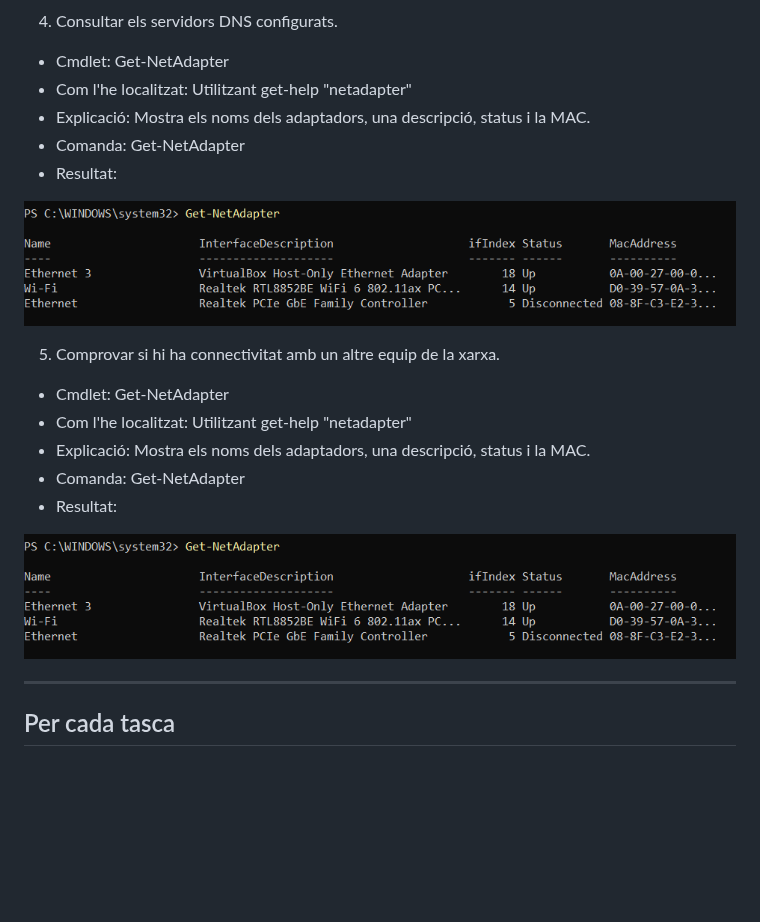
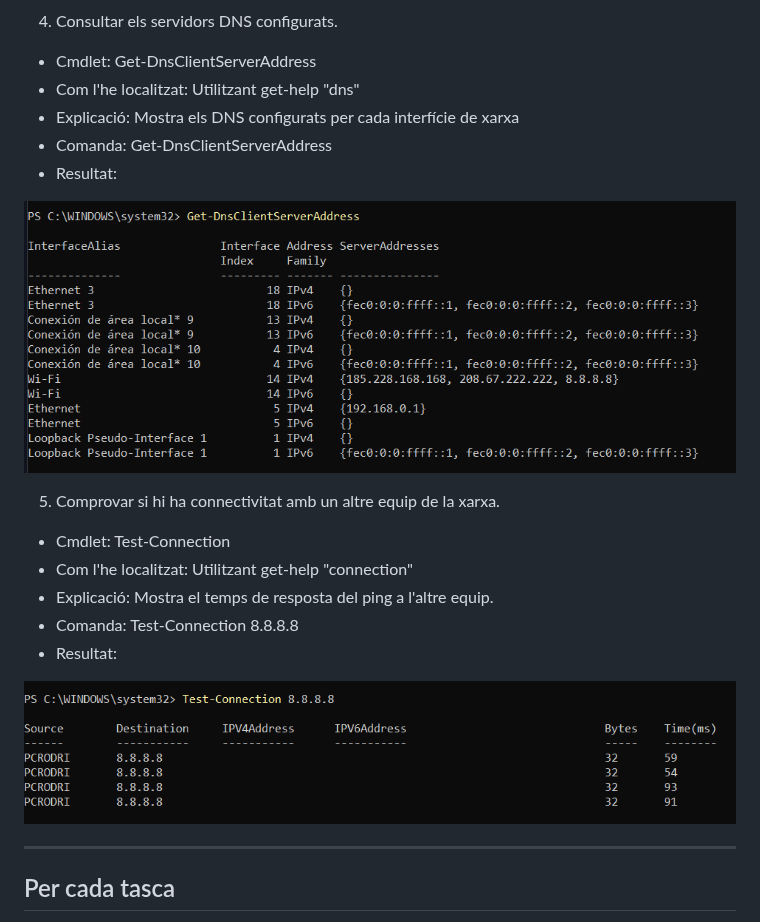
Before and after one commit to ErredeSys/ASIX-2026.27, a Markdown page: 01.Fitxers i carpetes.md, the part around the change. Rendered like a GitHub page; pictures changed too: img/dns.png (added), img/test-connection.png (added); blank space fills up the shorter version.

Commit message:
punt 4 i punt 5 fets

```diff
--- a/01.Fitxers i carpetes.md
+++ b/01.Fitxers i carpetes.md
@@ -247,23 +247,23 @@ Descobreix quines ordres de PowerShell et permeten obtenir la informació següe
 
 4. Consultar els servidors DNS configurats.
 
-- Cmdlet: Get-NetAdapter
-- Com l'he localitzat: Utilitzant get-help "netadapter"
-- Explicació: Mostra els noms dels adaptadors, una descripció, status i la MAC.
-- Comanda: Get-NetAdapter
+- Cmdlet: Get-DnsClientServerAddress
+- Com l'he localitzat: Utilitzant get-help "dns"
+- Explicació: Mostra els DNS configurats per cada interfície de xarxa
+- Comanda: Get-DnsClientServerAddress
 - Resultat:
 
-![](./img/netadapter.png)
+![](./img/dns.png)
 
 5. Comprovar si hi ha connectivitat amb un altre equip de la xarxa.
 
-- Cmdlet: Get-NetAdapter
-- Com l'he localitzat: Utilitzant get-help "netadapter"
-- Explicació: Mostra els noms dels adaptadors, una descripció, status i la MAC.
-- Comanda: Get-NetAdapter
+- Cmdlet: Test-Connection
+- Com l'he localitzat: Utilitzant get-help "connection"
+- Explicació: Mostra el temps de resposta del ping a l'altre equip.
+- Comanda: Test-Connection 8.8.8.8
 - Resultat:
 
-![](./img/netadapter.png)
+![](./img/test-connection.png)
 
 ---
 
```
